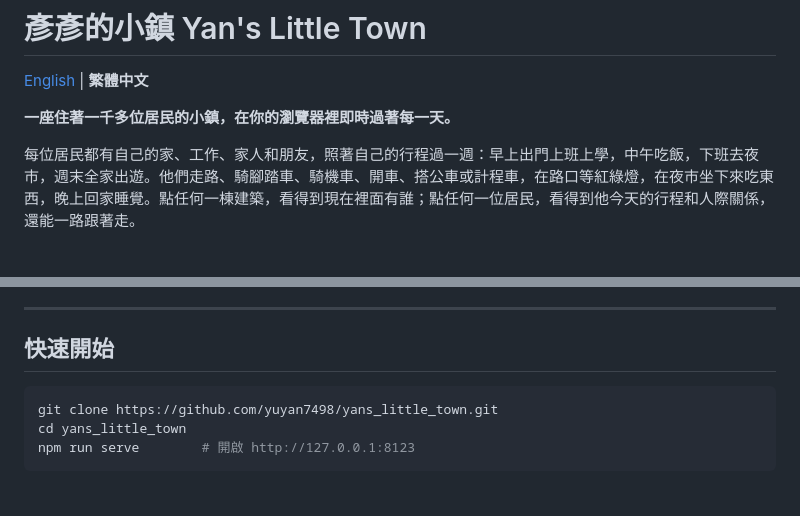
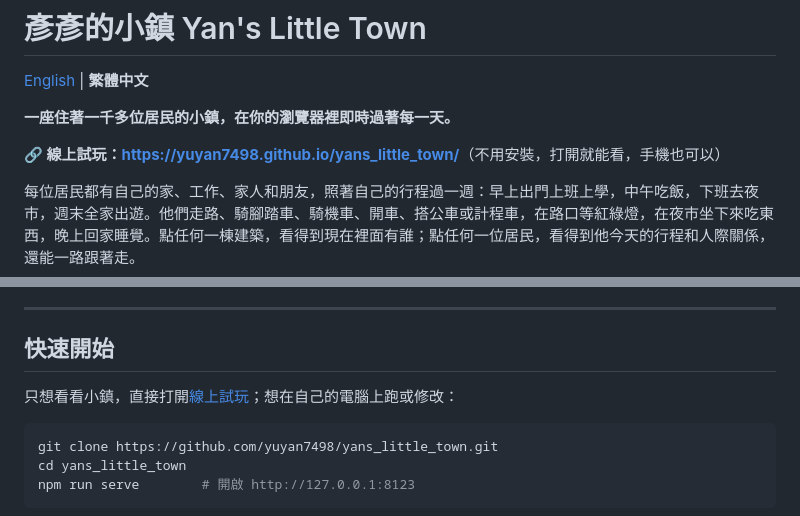
Before and after one commit to yuyan7498/yans_little_town, a Markdown page: README.md, 2 parts joined by grey strips. GitHub-like rendering; blank space fills up the shorter version.

Commit message:
README 中英版加上線上試玩網址
Co-Authored-By: Claude Opus 5.5 (1M context) <noreply@anthropic.com>

````diff
--- a/README.md
+++ b/README.md
@@ -3,6 +3,8 @@
 [English](README.en.md) | **繁體中文**
 
 **一座住著一千多位居民的小鎮，在你的瀏覽器裡即時過著每一天。**
+
+**🔗 線上試玩：<https://yuyan7498.github.io/yans_little_town/>**（不用安裝，打開就能看，手機也可以）
 
 每位居民都有自己的家、工作、家人和朋友，照著自己的行程過一週：早上出門上班上學，中午吃飯，下班去夜市，週末全家出遊。他們走路、騎腳踏車、騎機車、開車、搭公車或計程車，在路口等紅綠燈，在夜市坐下來吃東西，晚上回家睡覺。點任何一棟建築，看得到現在裡面有誰；點任何一位居民，看得到他今天的行程和人際關係，還能一路跟著走。
 
@@ -36,6 +38,8 @@
 ---
 
 ## 快速開始
+
+只想看看小鎮，直接打開[線上試玩](https://yuyan7498.github.io/yans_little_town/)；想在自己的電腦上跑或修改：
 
 ```sh
 git clone https://github.com/yuyan7498/yans_little_town.git
````
Also changed, not shown: README.en.md (+4 -0 lines).
